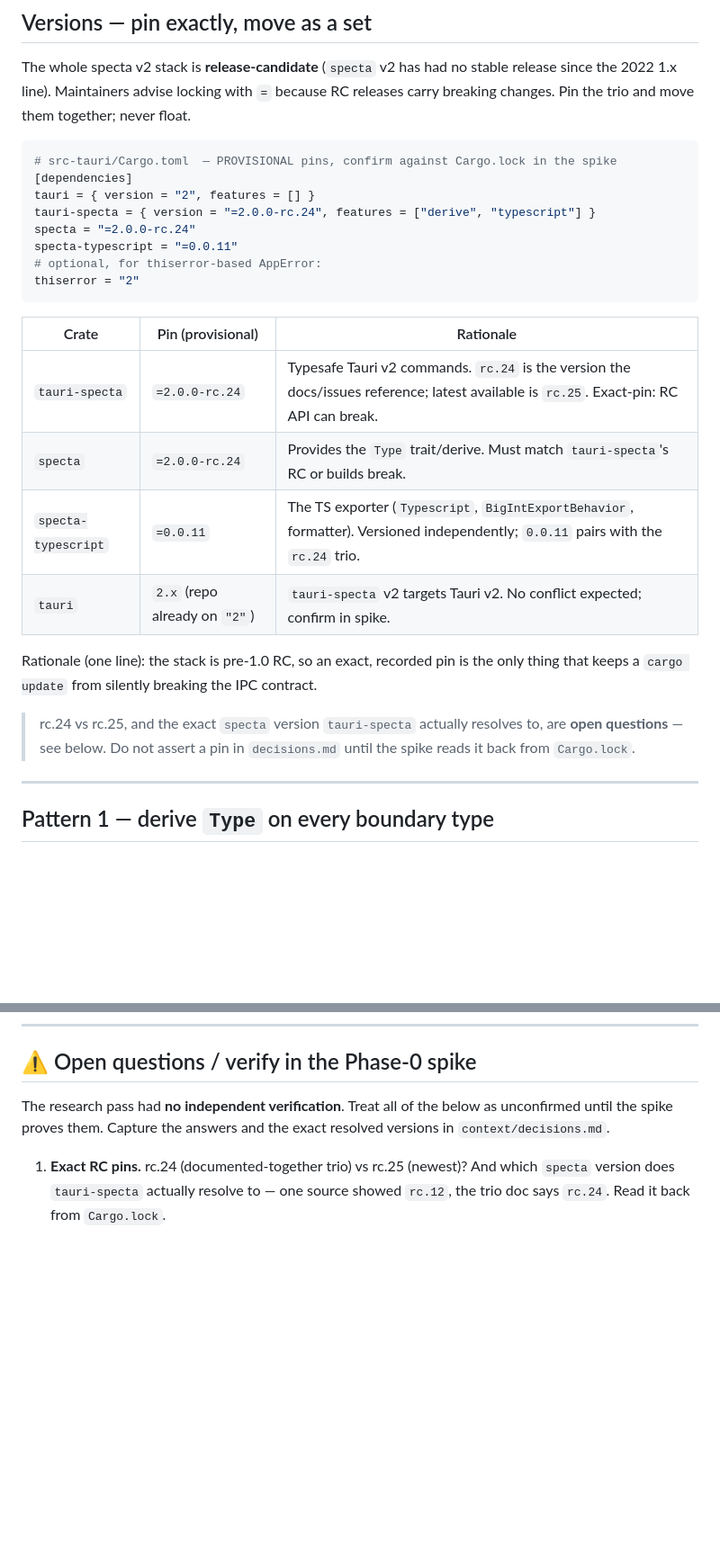
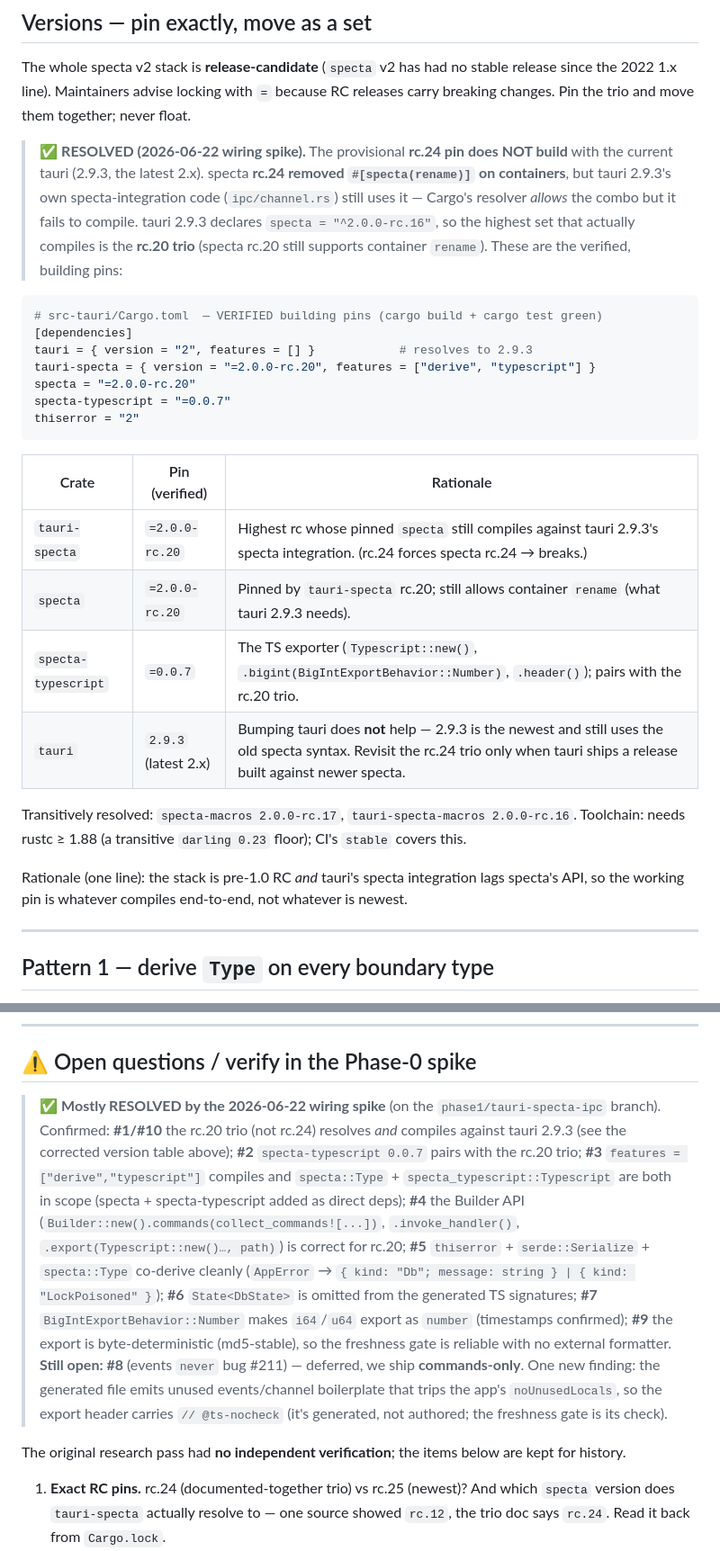
Before and after one commit to f-gozie/usage-os, a Markdown page: context/standards/tauri-ipc.md, 2 parts joined by grey strips. Shown at 90% size. Drawn GitHub-style; blank space fills up the shorter version.

Commit message:
docs: record rc.20 resolution; check off tauri-specta; update IPC standard
D27 + the IPC standard now carry the verified rc.20 pins and close the spike's open questions (#1-#7,#9 resolved; #8 events deferred). Plan item checked off.

````diff
--- a/context/standards/tauri-ipc.md
+++ b/context/standards/tauri-ipc.md
@@ -47,27 +47,28 @@ domain / store             (numbers computed here — rule 6)
 
 The whole specta v2 stack is **release-candidate** (`specta` v2 has had no stable release since the 2022 1.x line). Maintainers advise locking with `=` because RC releases carry breaking changes. Pin the trio and move them together; never float.
 
+> ✅ **RESOLVED (2026-06-22 wiring spike).** The provisional **rc.24 pin does NOT build** with the current tauri (2.9.3, the latest 2.x). specta **rc.24 removed `#[specta(rename)]` on containers**, but tauri 2.9.3's own specta-integration code (`ipc/channel.rs`) still uses it — Cargo's resolver *allows* the combo but it fails to compile. tauri 2.9.3 declares `specta = "^2.0.0-rc.16"`, so the highest set that actually compiles is the **rc.20 trio** (specta rc.20 still supports container `rename`). These are the verified, building pins:
+
 ```toml
-# src-tauri/Cargo.toml  — PROVISIONAL pins, confirm against Cargo.lock in the spike
+# src-tauri/Cargo.toml  — VERIFIED building pins (cargo build + cargo test green)
 [dependencies]
-tauri = { version = "2", features = [] }
-tauri-specta = { version = "=2.0.0-rc.24", features = ["derive", "typescript"] }
-specta = "=2.0.0-rc.24"
-specta-typescript = "=0.0.11"
-# optional, for thiserror-based AppError:
+tauri = { version = "2", features = [] }            # resolves to 2.9.3
+tauri-specta = { version = "=2.0.0-rc.20", features = ["derive", "typescript"] }
+specta = "=2.0.0-rc.20"
+specta-typescript = "=0.0.7"
 thiserror = "2"
 ```
 
-| Crate | Pin (provisional) | Rationale |
+| Crate | Pin (verified) | Rationale |
 |---|---|---|
-| `tauri-specta` | `=2.0.0-rc.24` | Typesafe Tauri v2 commands. `rc.24` is the version the docs/issues reference; latest available is `rc.25`. Exact-pin: RC API can break. |
-| `specta` | `=2.0.0-rc.24` | Provides the `Type` trait/derive. Must match `tauri-specta`'s RC or builds break. |
-| `specta-typescript` | `=0.0.11` | The TS exporter (`Typescript`, `BigIntExportBehavior`, formatter). Versioned independently; `0.0.11` pairs with the `rc.24` trio. |
-| `tauri` | `2.x` (repo already on `"2"`) | `tauri-specta` v2 targets Tauri v2. No conflict expected; confirm in spike. |
+| `tauri-specta` | `=2.0.0-rc.20` | Highest rc whose pinned `specta` still compiles against tauri 2.9.3's specta integration. (rc.24 forces specta rc.24 → breaks.) |
+| `specta` | `=2.0.0-rc.20` | Pinned by `tauri-specta` rc.20; still allows container `rename` (what tauri 2.9.3 needs). |
+| `specta-typescript` | `=0.0.7` | The TS exporter (`Typescript::new()`, `.bigint(BigIntExportBehavior::Number)`, `.header()`); pairs with the rc.20 trio. |
+| `tauri` | `2.9.3` (latest 2.x) | Bumping tauri does **not** help — 2.9.3 is the newest and still uses the old specta syntax. Revisit the rc.24 trio only when tauri ships a release built against newer specta. |
 
-Rationale (one line): the stack is pre-1.0 RC, so an exact, recorded pin is the only thing that keeps a `cargo update` from silently breaking the IPC contract.
+Transitively resolved: `specta-macros 2.0.0-rc.17`, `tauri-specta-macros 2.0.0-rc.16`. Toolchain: needs rustc ≥ 1.88 (a transitive `darling 0.23` floor); CI's `stable` covers this.
 
-> rc.24 vs rc.25, and the exact `specta` version `tauri-specta` actually resolves to, are **open questions** — see below. Do not assert a pin in `decisions.md` until the spike reads it back from `Cargo.lock`.
+Rationale (one line): the stack is pre-1.0 RC *and* tauri's specta integration lags specta's API, so the working pin is whatever compiles end-to-end, not whatever is newest.
 
 ---
 
@@ -273,7 +274,9 @@ The repo currently wires commands by hand. This is mechanical but repo-wide.
 
 ## ⚠️ Open questions / verify in the Phase-0 spike
 
-The research pass had **no independent verification**. Treat all of the below as unconfirmed until the spike proves them. Capture the answers and the exact resolved versions in `context/decisions.md`.
+> ✅ **Mostly RESOLVED by the 2026-06-22 wiring spike** (on the `phase1/tauri-specta-ipc` branch). Confirmed: **#1/#10** the rc.20 trio (not rc.24) resolves *and* compiles against tauri 2.9.3 (see the corrected version table above); **#2** `specta-typescript 0.0.7` pairs with the rc.20 trio; **#3** `features = ["derive","typescript"]` compiles and `specta::Type` + `specta_typescript::Typescript` are both in scope (specta + specta-typescript added as direct deps); **#4** the Builder API (`Builder::new().commands(collect_commands![...])`, `.invoke_handler()`, `.export(Typescript::new()…, path)`) is correct for rc.20; **#5** `thiserror` + `serde::Serialize` + `specta::Type` co-derive cleanly (`AppError` → `{ kind: "Db"; message: string } | { kind: "LockPoisoned" }`); **#6** `State<DbState>` is omitted from the generated TS signatures; **#7** `BigIntExportBehavior::Number` makes `i64`/`u64` export as `number` (timestamps confirmed); **#9** the export is byte-deterministic (md5-stable), so the freshness gate is reliable with no external formatter. **Still open: #8** (events `never` bug #211) — deferred, we ship **commands-only**. One new finding: the generated file emits unused events/channel boilerplate that trips the app's `noUnusedLocals`, so the export header carries `// @ts-nocheck` (it's generated, not authored; the freshness gate is its check).
+
+The original research pass had **no independent verification**; the items below are kept for history.
 
 1. **Exact RC pins.** rc.24 (documented-together trio) vs rc.25 (newest)? And which `specta` version does `tauri-specta` actually resolve to — one source showed `rc.12`, the trio doc says `rc.24`. Read it back from `Cargo.lock`.
 2. **`specta-typescript` pairing.** Confirm `=0.0.11` pairs with whichever `tauri-specta` rc is chosen.
````
Also changed, not shown: context/decisions.md (+2 -0 lines), context/plans/2026-06-22-product-redesign.md (+1 -1 lines).
